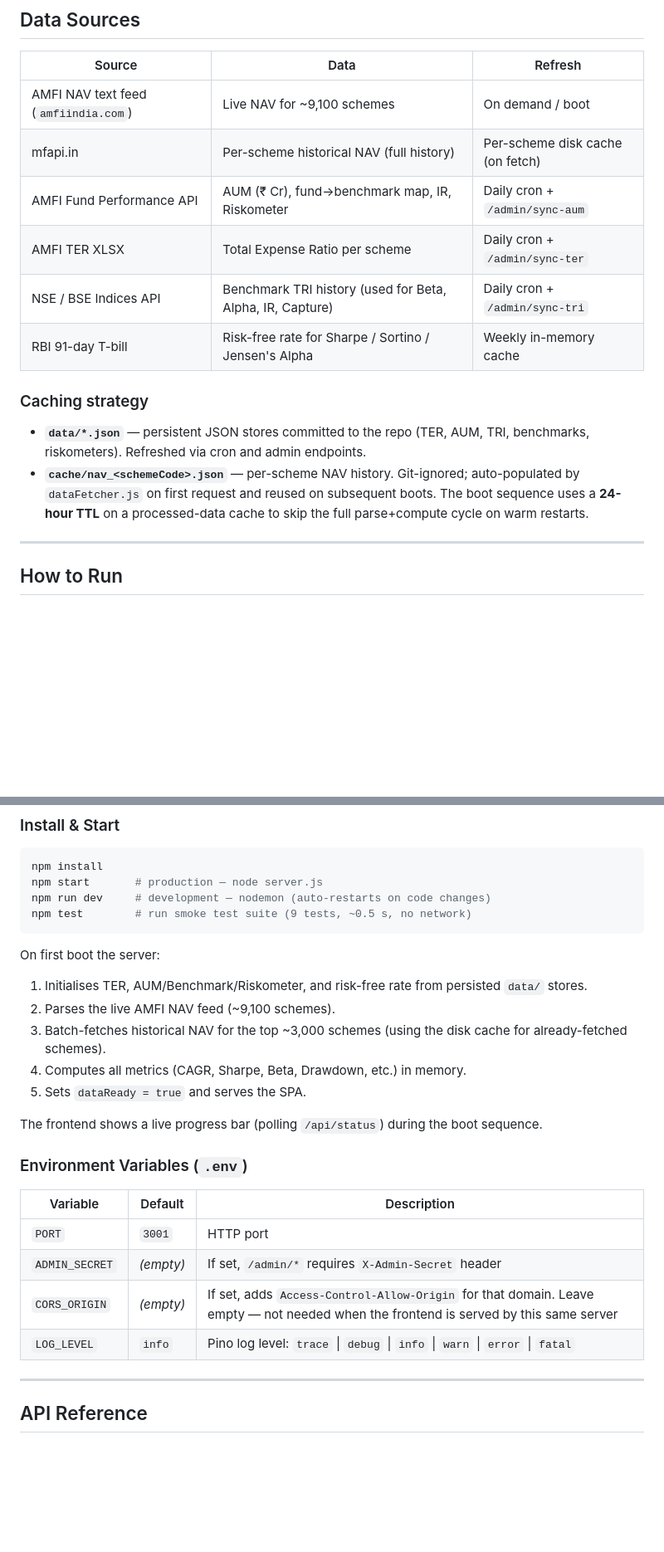
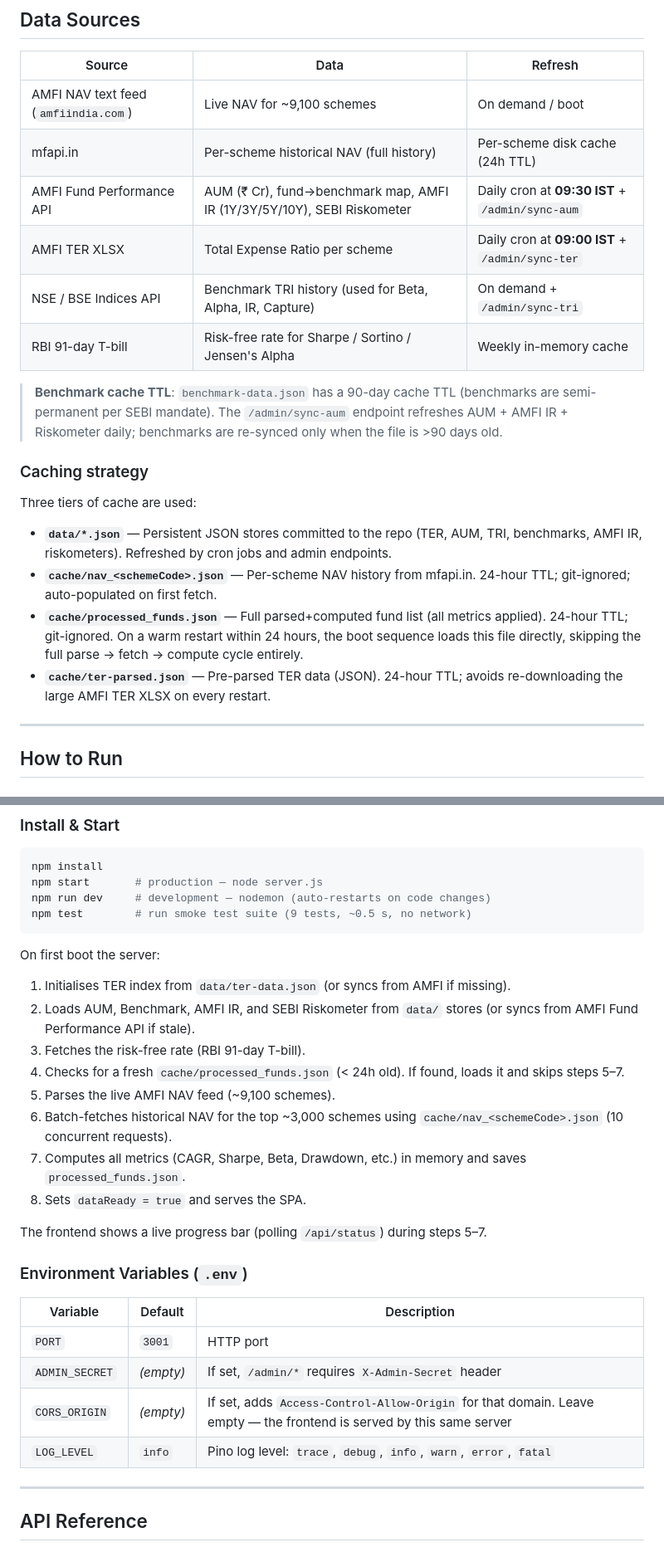
Before and after one commit to kush0712/NAT_FUNDS, a Markdown page: README.md, 2 parts joined by grey strips. Shown at 83% size. GitHub-like rendering; blank space fills up the shorter version.

````diff
--- a/README.md
+++ b/README.md
@@ -97,16 +101,22 @@ server.js                    ← Entry point: Express setup, security, route mou
 | Source | Data | Refresh |
 |---|---|---|
 | AMFI NAV text feed (`amfiindia.com`) | Live NAV for ~9,100 schemes | On demand / boot |
-| mfapi.in | Per-scheme historical NAV (full history) | Per-scheme disk cache (on fetch) |
-| AMFI Fund Performance API | AUM (₹ Cr), fund→benchmark map, IR, Riskometer | Daily cron + `/admin/sync-aum` |
-| AMFI TER XLSX | Total Expense Ratio per scheme | Daily cron + `/admin/sync-ter` |
-| NSE / BSE Indices API | Benchmark TRI history (used for Beta, Alpha, IR, Capture) | Daily cron + `/admin/sync-tri` |
+| mfapi.in | Per-scheme historical NAV (full history) | Per-scheme disk cache (24h TTL) |
+| AMFI Fund Performance API | AUM (₹ Cr), fund→benchmark map, AMFI IR (1Y/3Y/5Y/10Y), SEBI Riskometer | Daily cron at **09:30 IST** + `/admin/sync-aum` |
+| AMFI TER XLSX | Total Expense Ratio per scheme | Daily cron at **09:00 IST** + `/admin/sync-ter` |
+| NSE / BSE Indices API | Benchmark TRI history (used for Beta, Alpha, IR, Capture) | On demand + `/admin/sync-tri` |
 | RBI 91-day T-bill | Risk-free rate for Sharpe / Sortino / Jensen's Alpha | Weekly in-memory cache |
+
+> **Benchmark cache TTL**: `benchmark-data.json` has a 90-day cache TTL (benchmarks are semi-permanent per SEBI mandate). The `/admin/sync-aum` endpoint refreshes AUM + AMFI IR + Riskometer daily; benchmarks are re-synced only when the file is >90 days old.
 
 ### Caching strategy
 
-- **`data/*.json`** — persistent JSON stores committed to the repo (TER, AUM, TRI, benchmarks, riskometers). Refreshed via cron and admin endpoints.
-- **`cache/nav_<schemeCode>.json`** — per-scheme NAV history. Git-ignored; auto-populated by `dataFetcher.js` on first request and reused on subsequent boots. The boot sequence uses a **24-hour TTL** on a processed-data cache to skip the full parse+compute cycle on warm restarts.
+Three tiers of cache are used:
+
+- **`data/*.json`** — Persistent JSON stores committed to the repo (TER, AUM, TRI, benchmarks, AMFI IR, riskometers). Refreshed by cron jobs and admin endpoints.
+- **`cache/nav_<schemeCode>.json`** — Per-scheme NAV history from mfapi.in. 24-hour TTL; git-ignored; auto-populated on first fetch.
+- **`cache/processed_funds.json`** — Full parsed+computed fund list (all metrics applied). 24-hour TTL; git-ignored. On a warm restart within 24 hours, the boot sequence loads this file directly, skipping the full parse → fetch → compute cycle entirely.
+- **`cache/ter-parsed.json`** — Pre-parsed TER data (JSON). 24-hour TTL; avoids re-downloading the large AMFI TER XLSX on every restart.
 
 ---
 
@@ -126,13 +136,16 @@ npm test        # run smoke test suite (9 tests, ~0.5 s, no network)
 ```
 
 On first boot the server:
-1. Initialises TER, AUM/Benchmark/Riskometer, and risk-free rate from persisted `data/` stores.
-2. Parses the live AMFI NAV feed (~9,100 schemes).
-3. Batch-fetches historical NAV for the top ~3,000 schemes (using the disk cache for already-fetched schemes).
-4. Computes all metrics (CAGR, Sharpe, Beta, Drawdown, etc.) in memory.
-5. Sets `dataReady = true` and serves the SPA.
+1. Initialises TER index from `data/ter-data.json` (or syncs from AMFI if missing).
+2. Loads AUM, Benchmark, AMFI IR, and SEBI Riskometer from `data/` stores (or syncs from AMFI Fund Performance API if stale).
+3. Fetches the risk-free rate (RBI 91-day T-bill).
+4. Checks for a fresh `cache/processed_funds.json` (< 24h old). If found, loads it and skips steps 5–7.
+5. Parses the live AMFI NAV feed (~9,100 schemes).
+6. Batch-fetches historical NAV for the top ~3,000 schemes using `cache/nav_<schemeCode>.json` (10 concurrent requests).
+7. Computes all metrics (CAGR, Sharpe, Beta, Drawdown, etc.) in memory and saves `processed_funds.json`.
+8. Sets `dataReady = true` and serves the SPA.
 
-The frontend shows a live progress bar (polling `/api/status`) during the boot sequence.
+The frontend shows a live progress bar (polling `/api/status`) during steps 5–7.
 
 ### Environment Variables (`.env`)
 
@@ -140,8 +153,8 @@ The frontend shows a live progress bar (polling `/api/status`) during the boot s
 |---|---|---|
 | `PORT` | `3001` | HTTP port |
 | `ADMIN_SECRET` | _(empty)_ | If set, `/admin/*` requires `X-Admin-Secret` header |
-| `CORS_ORIGIN` | _(empty)_ | If set, adds `Access-Control-Allow-Origin` for that domain. Leave empty — not needed when the frontend is served by this same server |
-| `LOG_LEVEL` | `info` | Pino log level: `trace` \| `debug` \| `info` \| `warn` \| `error` \| `fatal` |
+| `CORS_ORIGIN` | _(empty)_ | If set, adds `Access-Control-Allow-Origin` for that domain. Leave empty — the frontend is served by this same server |
+| `LOG_LEVEL` | `info` | Pino log level: `trace`, `debug`, `info`, `warn`, `error`, `fatal` |
 
 ---
 
````
Also changed, not shown: other parts of README.md (+42 -25 lines).
